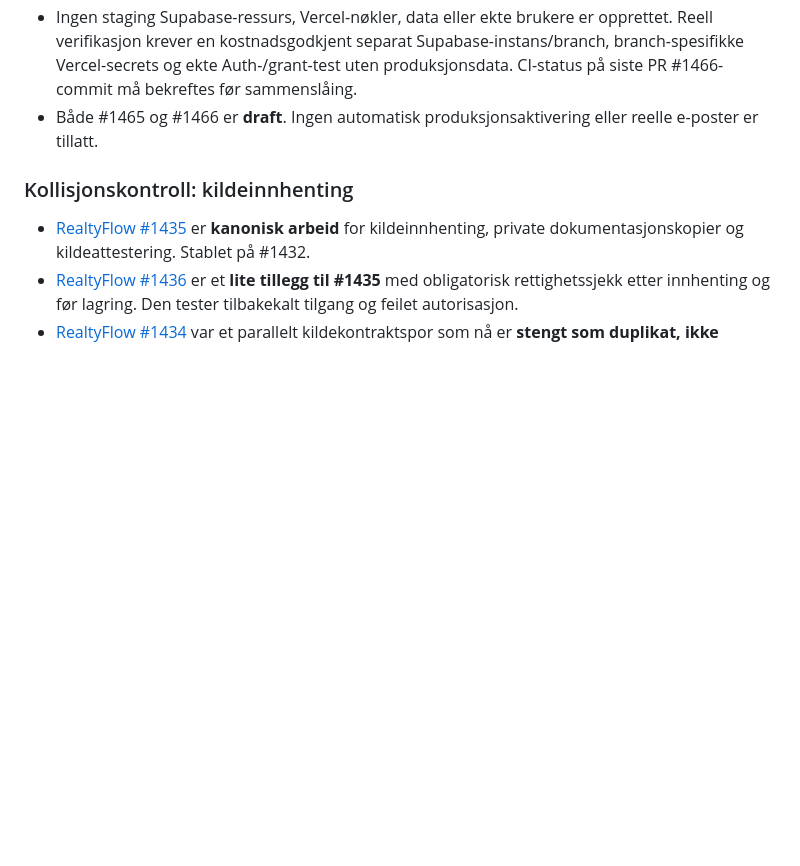
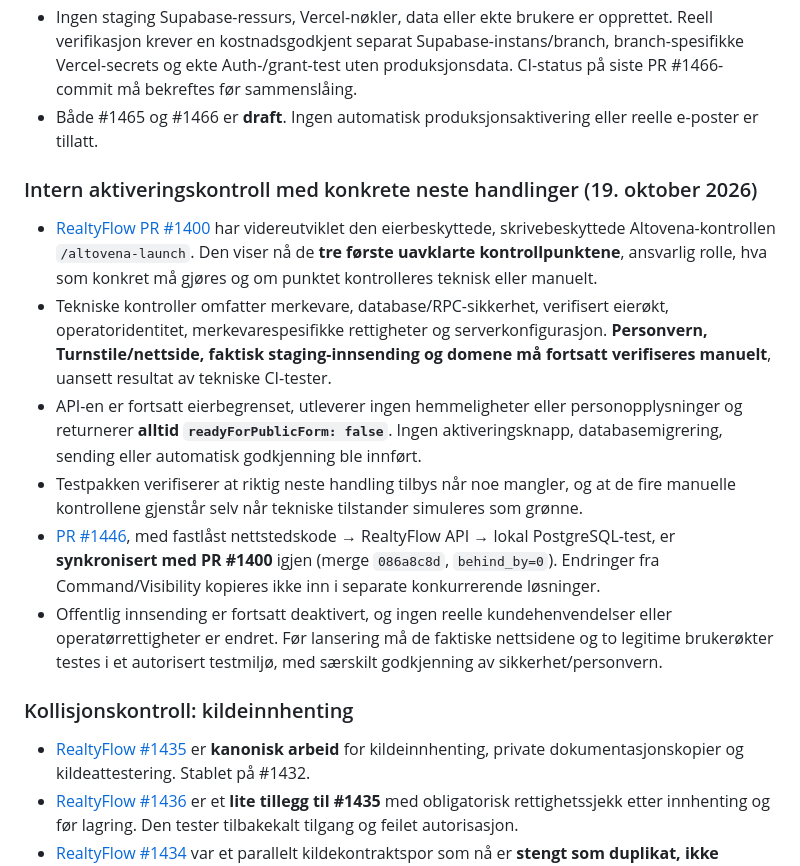
Before and after one commit to freddybremseth-coder/Altovena, a Markdown page: docs/ALTOVENA_MASTER_ROADMAP.md, the part around the change. Drawn GitHub-style; blank space fills up the shorter version.

Commit message:
docs(altovena): track actionable internal release blockers and synchronized website–CRM E2E

```diff
--- a/docs/ALTOVENA_MASTER_ROADMAP.md
+++ b/docs/ALTOVENA_MASTER_ROADMAP.md
@@ -280,6 +280,15 @@ Altovena er **ikke én monolittisk Git-gren**. Produktene har egne kode-/dataeie
 - Ingen staging Supabase-ressurs, Vercel-nøkler, data eller ekte brukere er opprettet. Reell verifikasjon krever en kostnadsgodkjent separat Supabase-instans/branch, branch-spesifikke Vercel-secrets og ekte Auth-/grant-test uten produksjonsdata. CI-status på siste PR #1466-commit må bekreftes før sammenslåing.
 - Både #1465 og #1466 er **draft**. Ingen automatisk produksjonsaktivering eller reelle e-poster er tillatt.
 
+### Intern aktiveringskontroll med konkrete neste handlinger (19. oktober 2026)
+
+- [RealtyFlow PR #1400](https://github.com/freddybremseth-coder/realtyflow-pro/pull/1400) har videreutviklet den eierbeskyttede, skrivebeskyttede Altovena-kontrollen `/altovena-launch`. Den viser nå de **tre første uavklarte kontrollpunktene**, ansvarlig rolle, hva som konkret må gjøres og om punktet kontrolleres teknisk eller manuelt.
+- Tekniske kontroller omfatter merkevare, database/RPC-sikkerhet, verifisert eierøkt, operatoridentitet, merkevarespesifikke rettigheter og serverkonfigurasjon. **Personvern, Turnstile/nettside, faktisk staging-innsending og domene må fortsatt verifiseres manuelt**, uansett resultat av tekniske CI-tester.
+- API-en er fortsatt eierbegrenset, utleverer ingen hemmeligheter eller personopplysninger og returnerer **alltid `readyForPublicForm: false`**. Ingen aktiveringsknapp, databasemigrering, sending eller automatisk godkjenning ble innført.
+- Testpakken verifiserer at riktig neste handling tilbys når noe mangler, og at de fire manuelle kontrollene gjenstår selv når tekniske tilstander simuleres som grønne.
+- [PR #1446](https://github.com/freddybremseth-coder/realtyflow-pro/pull/1446), med fastlåst nettstedskode → RealtyFlow API → lokal PostgreSQL-test, er **synkronisert med PR #1400** igjen (merge `086a8c8d`, `behind_by=0`). Endringer fra Command/Visibility kopieres ikke inn i separate konkurrerende løsninger.
+- Offentlig innsending er fortsatt deaktivert, og ingen reelle kundehenvendelser eller operatørrettigheter er endret. Før lansering må de faktiske nettsidene og to legitime brukerøkter testes i et autorisert testmiljø, med særskilt godkjenning av sikkerhet/personvern.
+
 ### Kollisjonskontroll: kildeinnhenting
 
 - [RealtyFlow #1435](https://github.com/freddybremseth-coder/realtyflow-pro/pull/1435) er **kanonisk arbeid** for kildeinnhenting, private dokumentasjonskopier og kildeattestering. Stablet på #1432.
```
